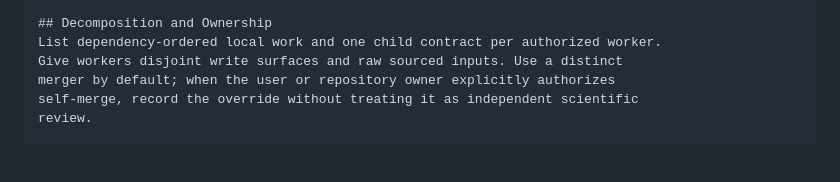
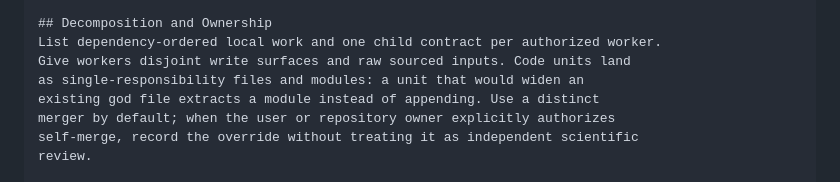
Before and after one commit to giuliano-vantasner/sapogin-corpus, a Markdown page: memory-templates/delegated-continuation-pr-template.md, the part around the change. GitHub-like rendering; blank space fills up the shorter version.

```diff
--- a/memory-templates/delegated-continuation-pr-template.md
+++ b/memory-templates/delegated-continuation-pr-template.md
@@ -65,7 +65,9 @@ is actually handed off or closure is disputed.
 
 ## Decomposition and Ownership
 List dependency-ordered local work and one child contract per authorized worker.
-Give workers disjoint write surfaces and raw sourced inputs. Use a distinct
+Give workers disjoint write surfaces and raw sourced inputs. Code units land
+as single-responsibility files and modules: a unit that would widen an
+existing god file extracts a module instead of appending. Use a distinct
 merger by default; when the user or repository owner explicitly authorizes
 self-merge, record the override without treating it as independent scientific
 review.
```
Also changed, not shown: AGENTS.md (+12 -0 lines), memory-templates/subagent-task.md (+1 -1 lines).
